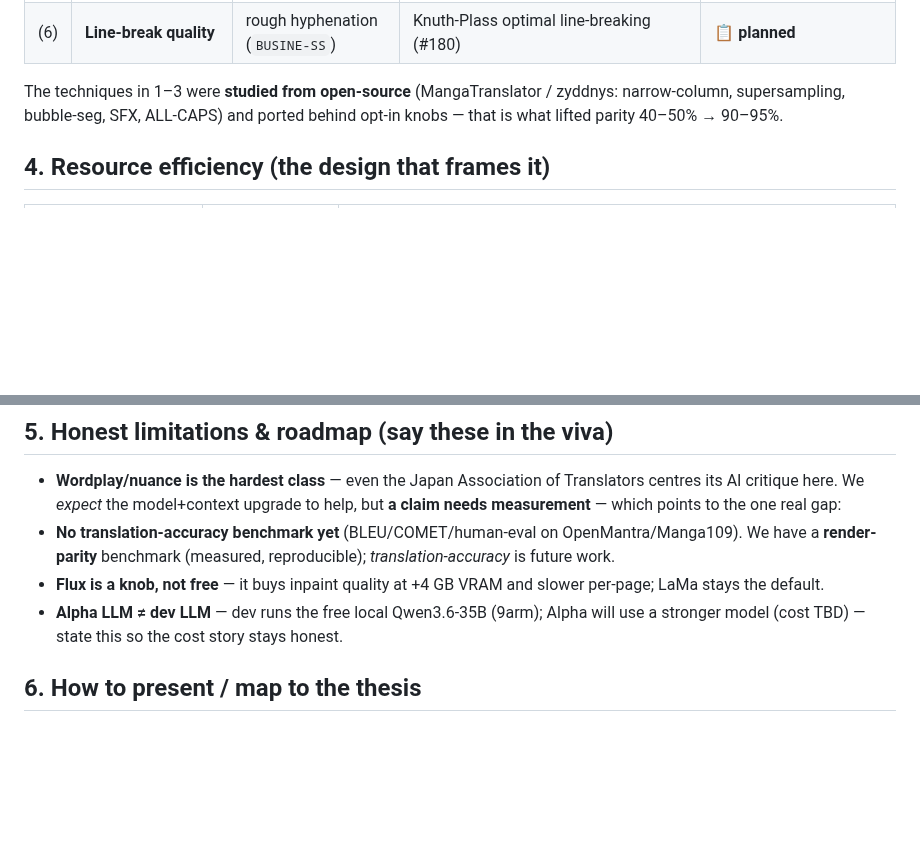
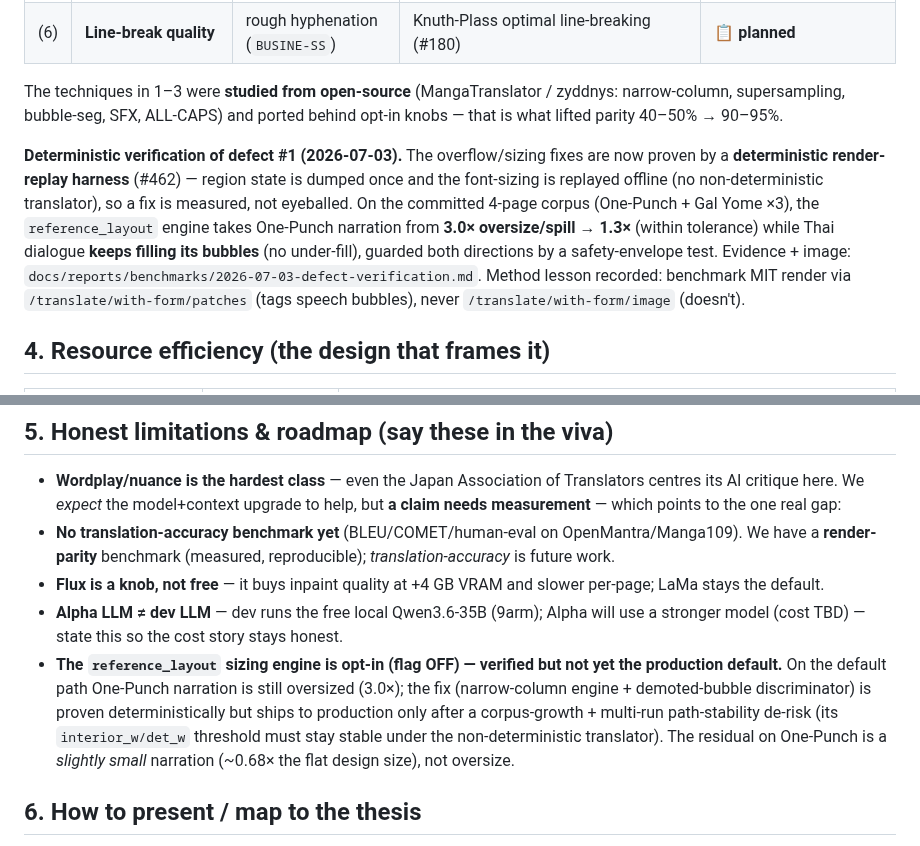
Before and after one commit to Slow-Inc/MangaDock, a Markdown page: docs/reports/mit-benchmark-and-quality.md, 2 parts joined by grey strips. GitHub-like rendering; blank space fills up the shorter version.

Commit message:
docs(mit): deterministic defect-resolution verification + thesis/report evidence (#178/#462)
Benchmark proving the documented render defects are resolved by reference_layout (deterministic
replay over the 4-fixture corpus + live patch-path image): One-Punch narration-oversize 3.0x -> 1.3x,
Thai dialogue fills its bubbles (no under-fill), two-sided envelope guard. Wired into the thesis doc
(mit-benchmark-and-quality §3 verification + §5 the honest 'flag OFF, promote pending' limitation).
Applies the new rule: benchmark must tie back to the md defect and prove the symptom gone.

```diff
--- a/docs/reports/mit-benchmark-and-quality.md
+++ b/docs/reports/mit-benchmark-and-quality.md
@@ -61,6 +61,15 @@ The benchmark surfaced **five defect classes**. Each has an engineering resoluti
 
 The techniques in 1–3 were **studied from open-source** (MangaTranslator / zyddnys: narrow-column, supersampling, bubble-seg, SFX, ALL-CAPS) and ported behind opt-in knobs — that is what lifted parity 40–50% → 90–95%.
 
+**Deterministic verification of defect #1 (2026-07-03).** The overflow/sizing fixes are now proven by a
+**deterministic render-replay harness** (#462) — region state is dumped once and the font-sizing is
+replayed offline (no non-deterministic translator), so a fix is measured, not eyeballed. On the
+committed 4-page corpus (One-Punch + Gal Yome ×3), the `reference_layout` engine takes One-Punch
+narration from **3.0× oversize/spill → 1.3×** (within tolerance) while Thai dialogue **keeps filling its
+bubbles** (no under-fill), guarded both directions by a safety-envelope test. Evidence + image:
+`docs/reports/benchmarks/2026-07-03-defect-verification.md`. Method lesson recorded: benchmark MIT render
+via `/translate/with-form/patches` (tags speech bubbles), never `/translate/with-form/image` (doesn't).
+
 ## 4. Resource efficiency (the design that frames it)
 
 | Mode | VRAM (12 GB card) | Use |
@@ -78,6 +87,7 @@ Both modes fit a **single 12 GB consumer GPU**. By contrast, MangaTranslator sta
 - **No translation-accuracy benchmark yet** (BLEU/COMET/human-eval on OpenMantra/Manga109). We have a **render-parity** benchmark (measured, reproducible); *translation-accuracy* is future work.
 - **Flux is a knob, not free** — it buys inpaint quality at +4 GB VRAM and slower per-page; LaMa stays the default.
 - **Alpha LLM ≠ dev LLM** — dev runs the free local Qwen3.6-35B (9arm); Alpha will use a stronger model (cost TBD) — state this so the cost story stays honest.
+- **The `reference_layout` sizing engine is opt-in (flag OFF) — verified but not yet the production default.** On the default path One-Punch narration is still oversized (3.0×); the fix (narrow-column engine + demoted-bubble discriminator) is proven deterministically but ships to production only after a corpus-growth + multi-run path-stability de-risk (its `interior_w/det_w` threshold must stay stable under the non-deterministic translator). The residual on One-Punch is a *slightly small* narration (~0.68× the flat design size), not oversize.
 
 ## 6. How to present / map to the thesis
 
```
Also changed, not shown: docs/reports/benchmarks/2026-07-03-defect-verification.png (added), 1 other file.
